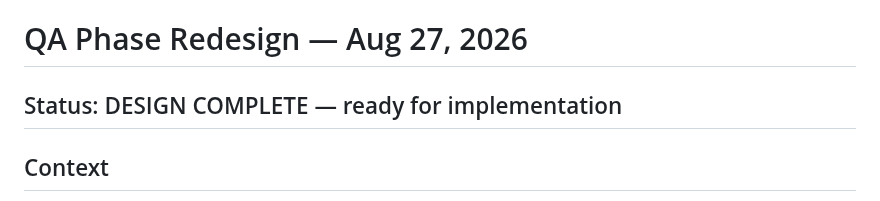
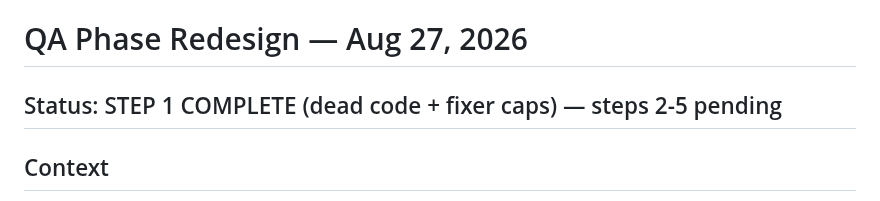
Before and after one commit to goldfly1/Posit, a Markdown page: wiki/plans/qa-phase-redesign.md, the part around the change. Rendered like a GitHub page.

Commit message:
Update QA plan status: step 1 complete

```diff
--- a/wiki/plans/qa-phase-redesign.md
+++ b/wiki/plans/qa-phase-redesign.md
@@ -1,6 +1,6 @@
 # QA Phase Redesign — Aug 27, 2026
 
-## Status: DESIGN COMPLETE — ready for implementation
+## Status: STEP 1 COMPLETE (dead code + fixer caps) — steps 2-5 pending
 
 ## Context
 
```
